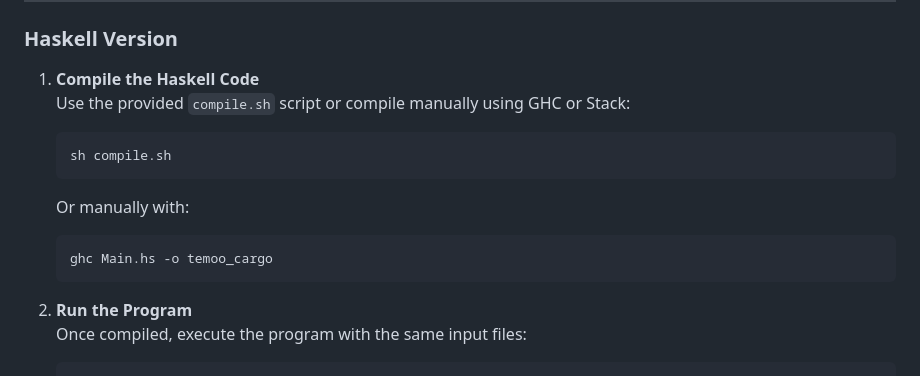
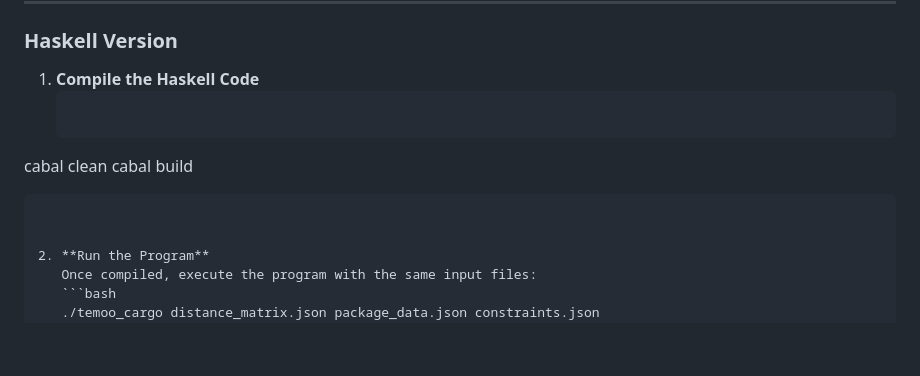
Before and after one commit to axyl-casc/AirplaneGraphProject, a Markdown page: README.md, the part around the change. Rendered like a GitHub page; blank space fills up the shorter version.

````diff
--- a/README.md
+++ b/README.md
@@ -98,14 +98,11 @@ This project supports both **JavaScript (Node.js)** and **Haskell** implementati
 ### Haskell Version
 
 1. **Compile the Haskell Code**
-   Use the provided `compile.sh` script or compile manually using GHC or Stack:
    ```bash
-   sh compile.sh
-   ```
-   Or manually with:
-   ```bash
-   ghc Main.hs -o temoo_cargo
-   ```
+cabal clean
+cabal build
+```
+
 
 2. **Run the Program**
    Once compiled, execute the program with the same input files:
````
